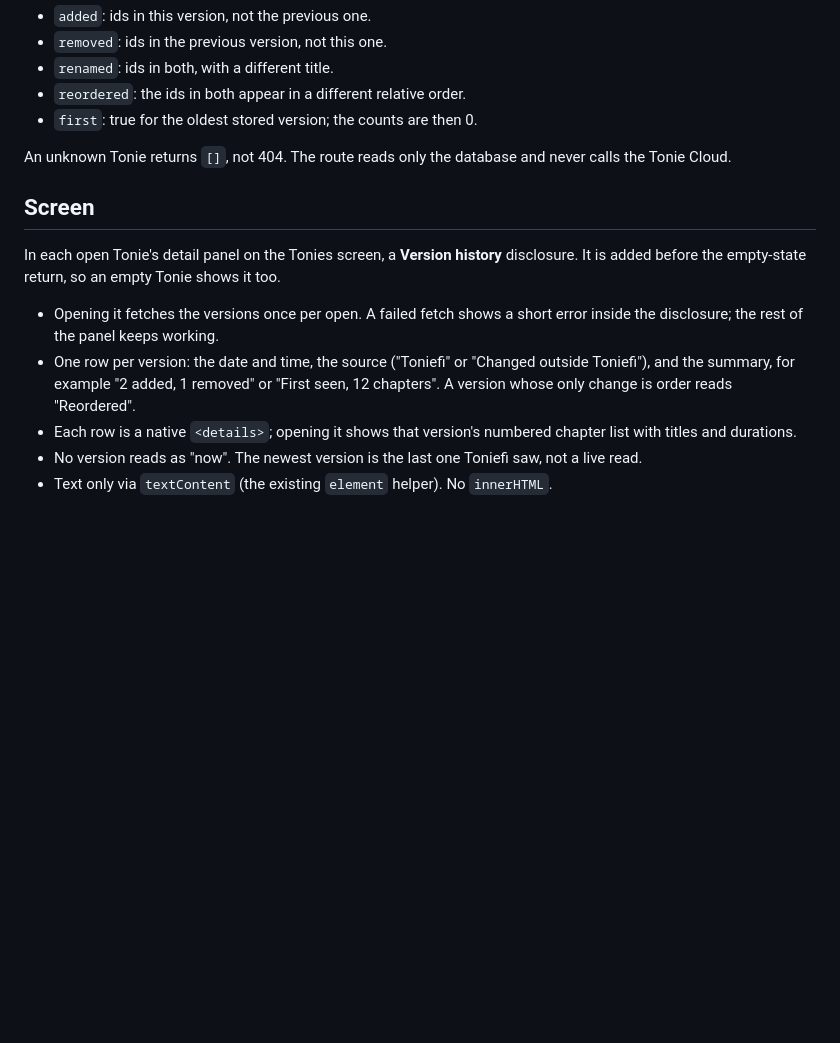
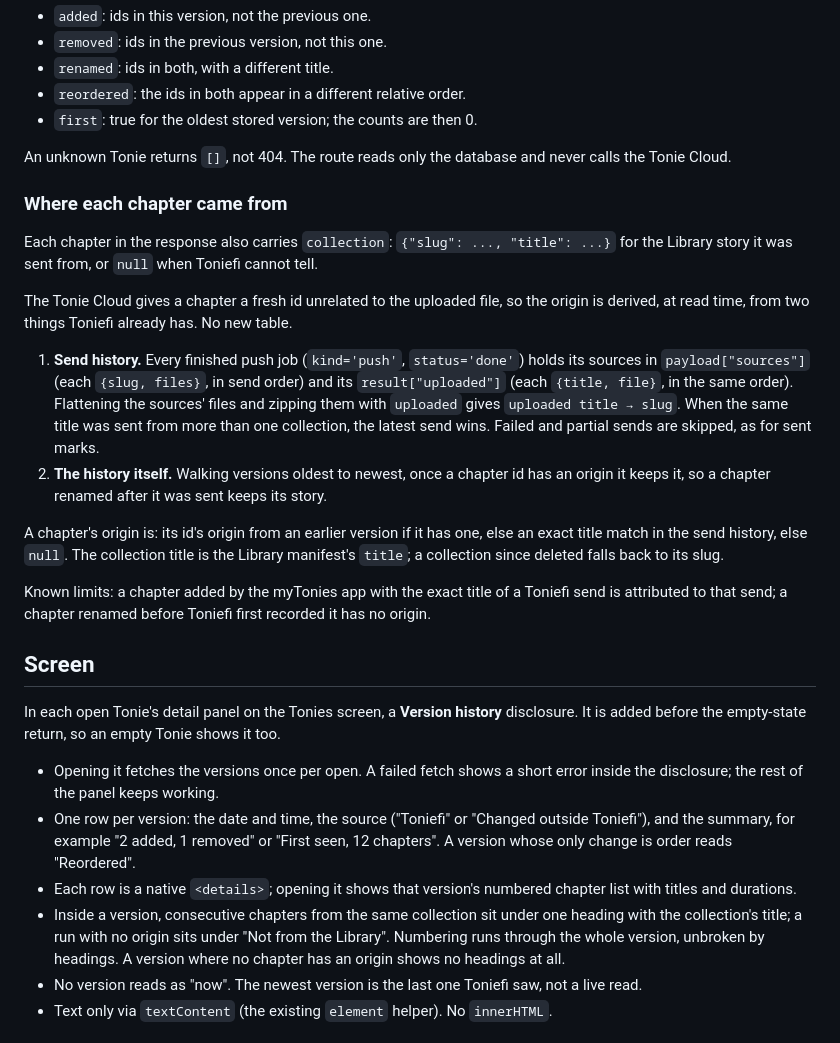
Before and after one commit to loubylabs/Toniefi, a Markdown page: docs/specs/2026-10-10-tonie-version-history.md, the part around the change. Rendered like a GitHub page; blank space fills up the shorter version.

Commit message:
Spec: show which Library story each history chapter came from

```diff
--- a/docs/specs/2026-10-10-tonie-version-history.md
+++ b/docs/specs/2026-10-10-tonie-version-history.md
@@ -124,6 +124,29 @@ Notes:
 
 An unknown Tonie returns `[]`, not 404. The route reads only the database and never calls the Tonie Cloud.
 
+### Where each chapter came from
+
+Each chapter in the response also carries `collection`: `{"slug": ..., "title": ...}` for the
+Library story it was sent from, or `null` when Toniefi cannot tell.
+
+The Tonie Cloud gives a chapter a fresh id unrelated to the uploaded file, so the origin is
+derived, at read time, from two things Toniefi already has. No new table.
+
+1. **Send history.** Every finished push job (`kind='push'`, `status='done'`) holds its sources in
+   `payload["sources"]` (each `{slug, files}`, in send order) and its `result["uploaded"]` (each
+   `{title, file}`, in the same order). Flattening the sources' files and zipping them with
+   `uploaded` gives `uploaded title → slug`. When the same title was sent from more than one
+   collection, the latest send wins. Failed and partial sends are skipped, as for sent marks.
+2. **The history itself.** Walking versions oldest to newest, once a chapter id has an origin it
+   keeps it, so a chapter renamed after it was sent keeps its story.
+
+A chapter's origin is: its id's origin from an earlier version if it has one, else an exact title
+match in the send history, else `null`. The collection title is the Library manifest's `title`; a
+collection since deleted falls back to its slug.
+
+Known limits: a chapter added by the myTonies app with the exact title of a Toniefi send is
+attributed to that send; a chapter renamed before Toniefi first recorded it has no origin.
+
 ## Screen
 
 In each open Tonie's detail panel on the Tonies screen, a **Version history** disclosure. It is
@@ -136,6 +159,10 @@ added before the empty-state return, so an empty Tonie shows it too.
   change is order reads "Reordered".
 - Each row is a native `<details>`; opening it shows that version's numbered chapter list with titles
   and durations.
+- Inside a version, consecutive chapters from the same collection sit under one heading with the
+  collection's title; a run with no origin sits under "Not from the Library". Numbering runs
+  through the whole version, unbroken by headings. A version where no chapter has an origin shows
+  no headings at all.
 - No version reads as "now". The newest version is the last one Toniefi saw, not a live read.
 - Text only via `textContent` (the existing `element` helper). No `innerHTML`.
 
```
